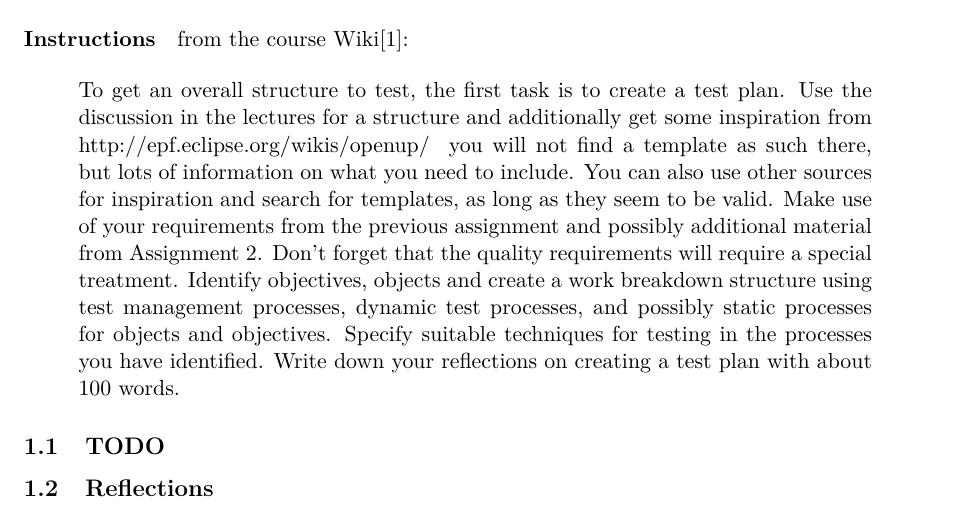
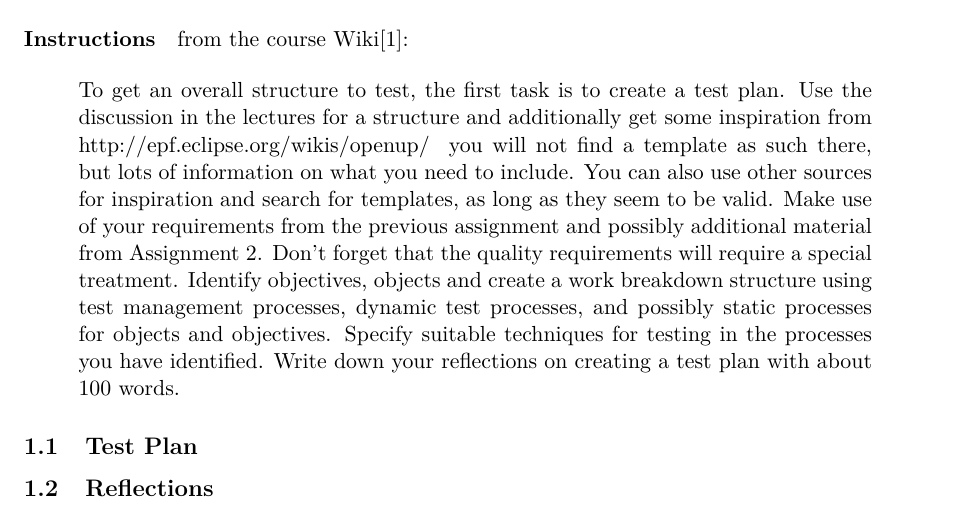
Before and after one commit to jonasjberg/1DV600_lab3-report, a LaTeX paper (report/main.tex, which reads report/task-1.tex): part of page 3 of 6, cut so that both start at the same text. Compiled offline with pdfLaTeX.

Commit message:
Add test plan TODOs.

```diff
--- a/report/task-1.tex
+++ b/report/task-1.tex
@@ -41,8 +41,19 @@ from the course Wiki\cite{1dv600:lab3:instructions}:
 
 
 % ______________________________________________________________________________
-\subsection{TODO}\label{task-1a}
+\subsection{Test Plan}\label{task-1a}
 % TODO: Everything!
+
+% * Find and use Test Plan template.
+% * Make use of the requirements (+additional material) from previous
+%   asignment.
+% * IMPORTANT: Quality requirements will require a special treatment.
+% * Identify objectives, objects
+% * Create a work breakdown structure using
+%     * test managemnt processes
+%     * Dynamic test processes
+%     * (possibly static processes for objects and objectives)
+% * Specify sutable techniques for testing in the identified processes.
 
 
 
```
